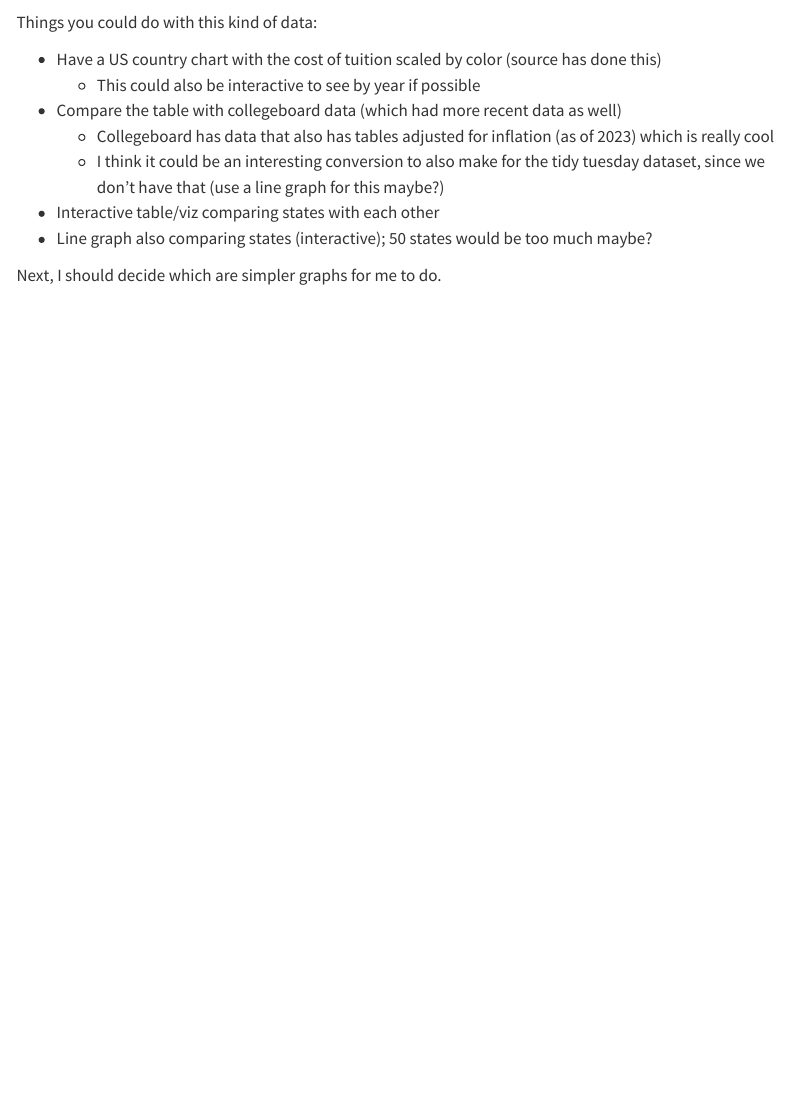
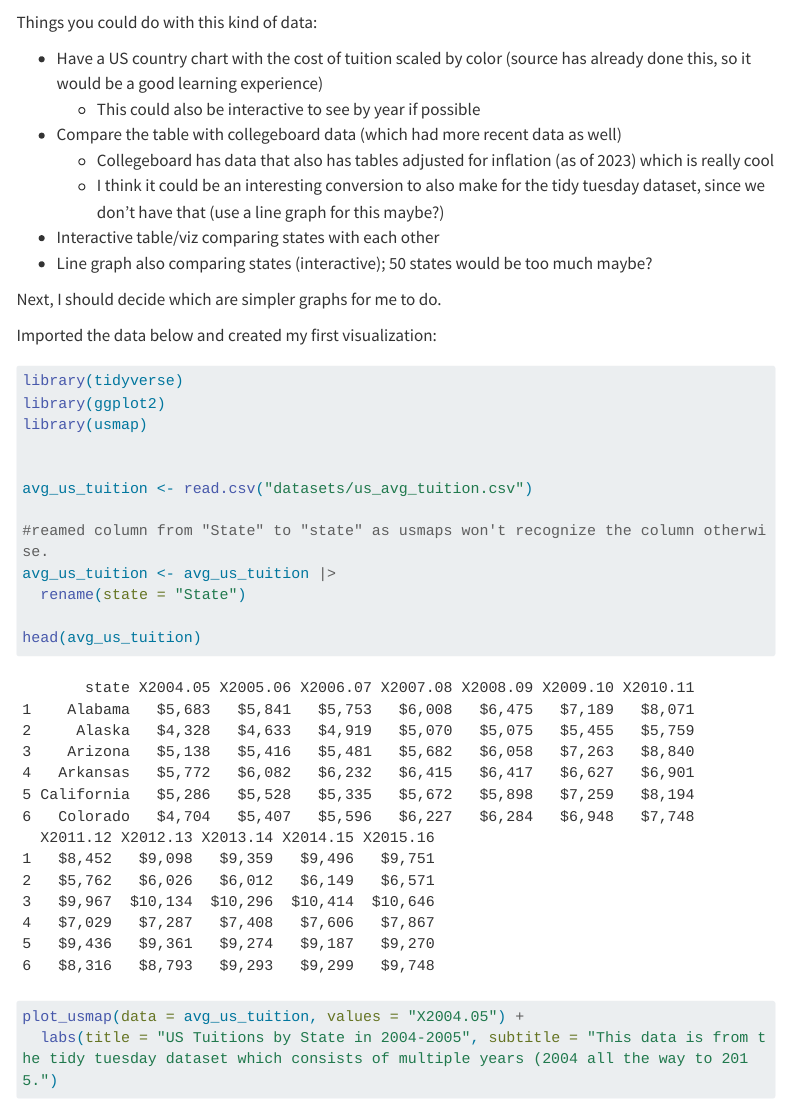
Before and after one commit to offetam/offetam.github.io, a Quarto document (posts/TidyTuesday/2018-04-02.qmd): the page in a window 1100 px wide, from 940 px down before the commit and from 200 px down after it, so that both start at the same text. Rendered offline with R 4.5, knitr and Pandoc in place of Quarto, with nearby package versions; some code elsewhere in the file could not run offline; menus at the side of the page are left out; long lines of code are wrapped.

Commit message:
Added first visualization!

````diff
--- a/posts/TidyTuesday/2018-04-02.qmd
+++ b/posts/TidyTuesday/2018-04-02.qmd
@@ -26,6 +16,6 @@ head(avg_us_tuition)
 Things you could do with this kind of data:
 
--   Have a US country chart with the cost of tuition scaled by color (source has done this)
+-   Have a US country chart with the cost of tuition scaled by color (source has already done this, so it would be a good learning experience)
     -   This could also be interactive to see by year if possible
 -   Compare the table with collegeboard data (which had more recent data as well)
     -   Collegeboard has data that also has tables adjusted for inflation (as of 2023) which is really cool
@@ -34,3 +24,23 @@ Things you could do with this kind of data:
 -   Line graph also comparing states (interactive); 50 states would be too much maybe?
 
 Next, I should decide which are simpler graphs for me to do.
+
+Imported the data below and created my first visualization:
+
+```{r}
+#| warning: false
+library(tidyverse)
+library(ggplot2)
+library(usmap)
+
+
+avg_us_tuition <- read.csv("datasets/us_avg_tuition.csv")
+
+#reamed column from "State" to "state" as usmaps won't recognize the column otherwise.
+avg_us_tuition <- avg_us_tuition |>
+  rename(state = "State")
+
+head(avg_us_tuition)
+
+plot_usmap(data = avg_us_tuition, values = "X2004.05") +
+  labs(title = "US Tuitions by State in 2004-2005", subtitle = "This data is from the tidy tuesday dataset which consists of multiple years (2004 all the way to 2015.")
````
Also changed, not shown: index.qmd (+1 -1 lines), .RData (added), posts/TidyTuesday/2018-04-02.qmd (20 more changed lines), 8 other files.
